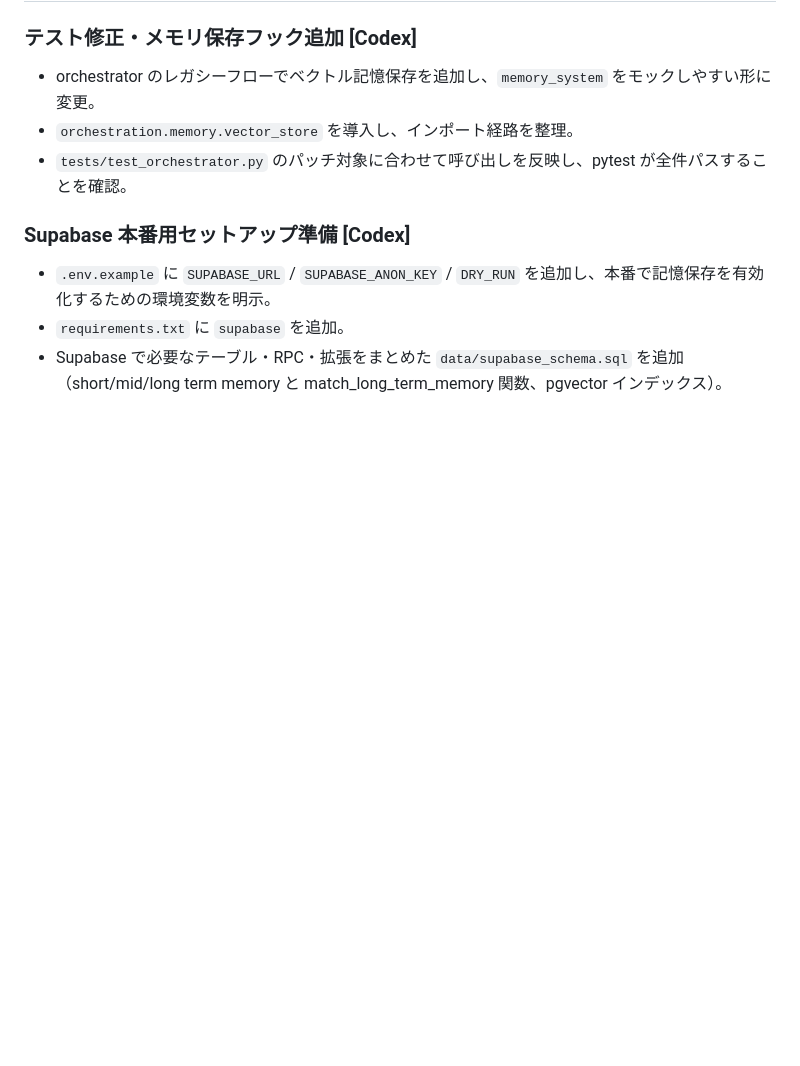
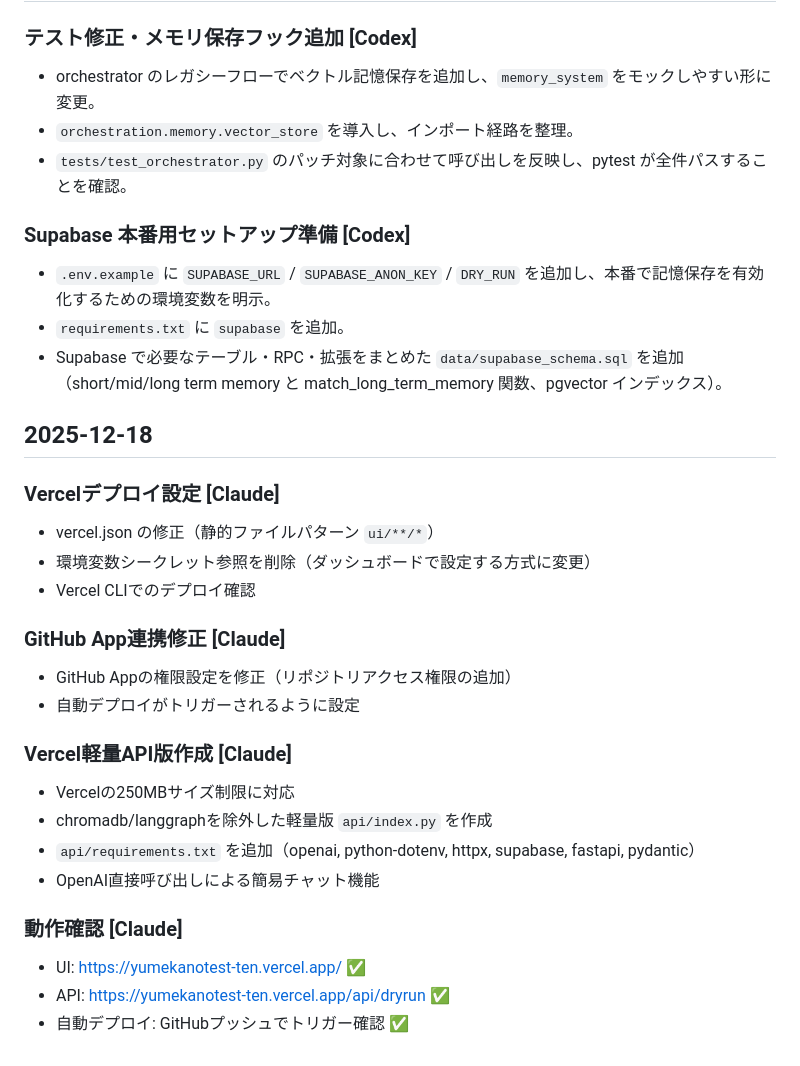
Before and after one commit to ishimikazuki/yumekanotest, a Markdown page: WORKLOG.md, the part around the change. Rendered like a GitHub page; blank space fills up the shorter version.

Commit message:
docs: update WORKLOG with Vercel deployment notes
🤖 Generated with [Claude Code](https://claude.com/claude-code)

Co-Authored-By: Claude Opus 4.5 <noreply@anthropic.com>

```diff
--- a/WORKLOG.md
+++ b/WORKLOG.md
@@ -106,3 +106,24 @@ Claude Code / Codex 共通の作業履歴。作業後は必ず追記すること
 - `.env.example` に `SUPABASE_URL` / `SUPABASE_ANON_KEY` / `DRY_RUN` を追加し、本番で記憶保存を有効化するための環境変数を明示。
 - `requirements.txt` に `supabase` を追加。
 - Supabase で必要なテーブル・RPC・拡張をまとめた `data/supabase_schema.sql` を追加（short/mid/long term memory と match_long_term_memory 関数、pgvector インデックス）。
+
+## 2025-12-18
+### Vercelデプロイ設定 [Claude]
+- vercel.json の修正（静的ファイルパターン `ui/**/*`）
+- 環境変数シークレット参照を削除（ダッシュボードで設定する方式に変更）
+- Vercel CLIでのデプロイ確認
+
+### GitHub App連携修正 [Claude]
+- GitHub Appの権限設定を修正（リポジトリアクセス権限の追加）
+- 自動デプロイがトリガーされるように設定
+
+### Vercel軽量API版作成 [Claude]
+- Vercelの250MBサイズ制限に対応
+- chromadb/langgraphを除外した軽量版 `api/index.py` を作成
+- `api/requirements.txt` を追加（openai, python-dotenv, httpx, supabase, fastapi, pydantic）
+- OpenAI直接呼び出しによる簡易チャット機能
+
+### 動作確認 [Claude]
+- UI: https://yumekanotest-ten.vercel.app/ ✅
+- API: https://yumekanotest-ten.vercel.app/api/dryrun ✅
+- 自動デプロイ: GitHubプッシュでトリガー確認 ✅
```
